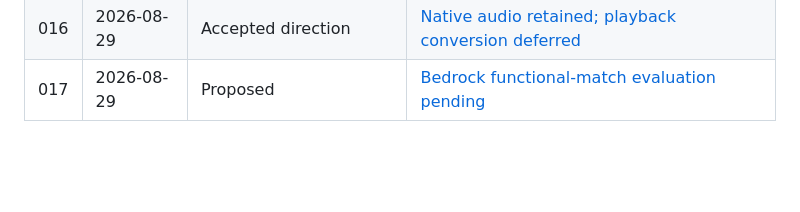
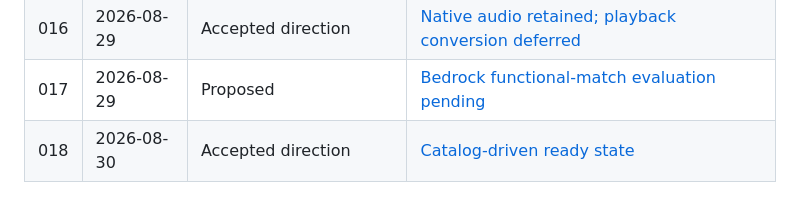
Before and after one commit to ourlovelysystem/lovely-system-pledge, a Markdown page: history/README.md, the part around the change. GitHub-like rendering; blank space fills up the shorter version.

Commit message:
Index catalog-driven ready state

```diff
--- a/history/README.md
+++ b/history/README.md
@@ -126,3 +126,4 @@ This is a repository convention, not an optional writing preference. An agent gi
 | 015 | 2026-08-29 | Corrected | [Native recording replaces WAV conversion](./2026-08-29-015-native-recording-format.md) |
 | 016 | 2026-08-29 | Accepted direction | [Native audio retained; playback conversion deferred](./2026-08-29-016-native-audio-conversion-deferred.md) |
 | 017 | 2026-08-29 | Proposed | [Bedrock functional-match evaluation pending](./2026-08-29-017-bedrock-functional-match-pending.md) |
+| 018 | 2026-08-30 | Accepted direction | [Catalog-driven ready state](./2026-08-30-018-catalog-driven-ready-state.md) |
```
